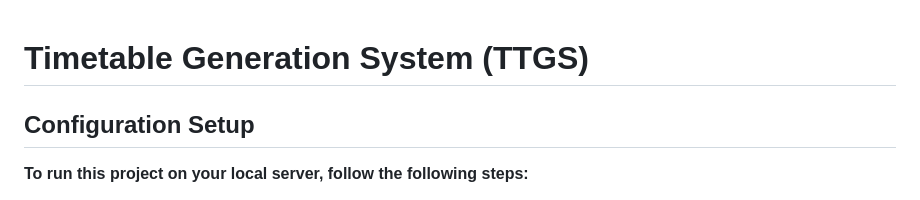
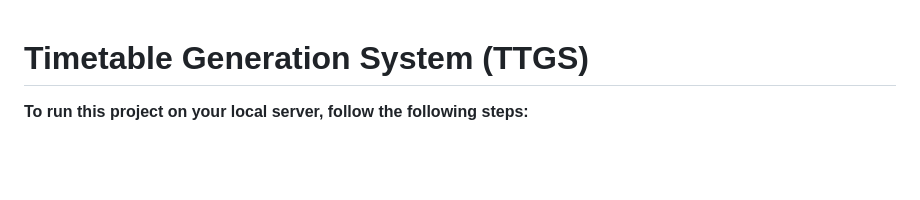
Before and after one commit to Jigyasusinghchouhan/Timetable-Generation-System, a Markdown page: README.md, the part around the change. Rendered like a GitHub page; blank space fills up the shorter version.

Commit message:
Your commit message here

```diff
--- a/README.md
+++ b/README.md
@@ -1,7 +1,7 @@
 
 # Timetable Generation System (TTGS)
 
-## Configuration Setup
+
 
 **To run this project on your local server, follow the following
 steps:**
```
